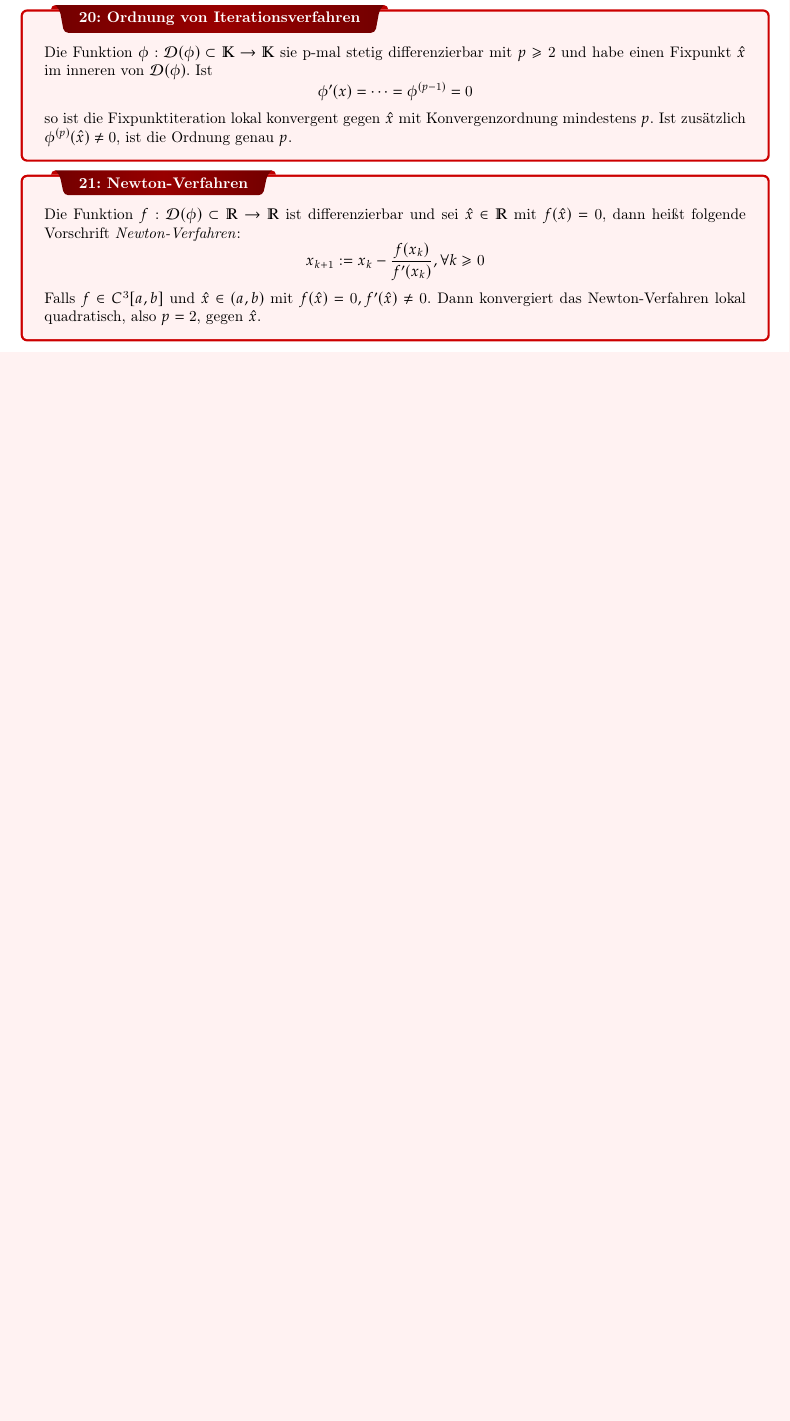
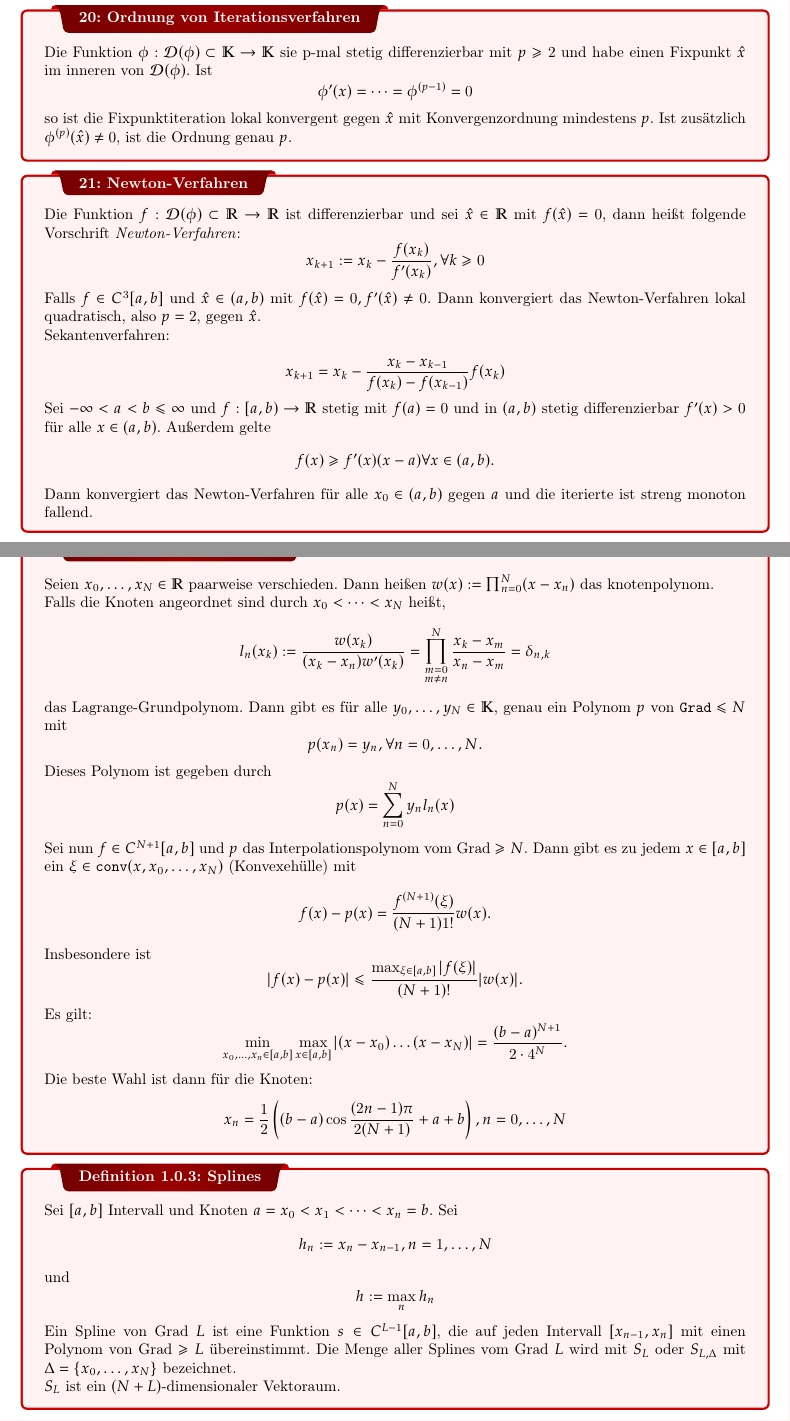
Before and after one commit to rubenmaria/numeric-notes, a LaTeX thesis (numeric.tex): part of page 13 of 13 before the commit and two parts of pages 13 and 14 of 15 after it, the two joined at a grey line, cut so that both start at the same text, the shorter picture padded with empty space. Compiled offline with pdfLaTeX.

Commit message:
Bis Trigometrische Interpolation

```diff
--- a/numeric.tex
+++ b/numeric.tex
@@ -731,4 +733,82 @@
   Falls $f \in C^3[a,b]$ und $\hat{x} \in (a,b)$ mit
   $f(\hat{x}) = 0, f'(\hat{x}) \neq0 $. Dann konvergiert
   das Newton-Verfahren lokal quadratisch, also $p = 2$, gegen
-  $\hat{x}$.
+  $\hat{x}$.\\
+  Sekantenverfahren:\\
+  \[
+    x_{k+1} = x_k - \frac{x_k - x_{k-1}}{f(x_k) - f(x_{k-1})}f(x_k)
+  \]
+  Sei $-\infty < a < b \leq \infty$ und $f: [a,b) \to \mathbb{R}$
+  stetig mit $f(a) = 0$ und in $(a,b)$ stetig differenzierbar
+  $f'(x) > 0$ für alle $x \in (a,b)$. Außerdem gelte
+  \[
+    f(x) \geq f'(x)(x-a) \forall x \in (a,b).
+  \]
+  Dann konvergiert das Newton-Verfahren für alle $x_0 \in (a,b)$
+  gegen $a$ und die iterierte ist streng monoton fallend.
+}
+
+\simplebox{Polynom-Interpolation}{
+  Seien $x_0, \dots, x_N \in \mathbb{R}$
+  paarweise verschieden. Dann heißen
+  $w(x) := \prod_{n=0}^{N}(x-x_n)$ das
+  knotenpolynom. \\
+  Falls die Knoten angeordnet sind durch
+  $x_0<\dots <x_N$ heißt,
+  \[
+    l_n(x_k) := \frac{w(x_k)}{(x_k-x_n)w'(x_k)} =
+    \prod_{\substack{m=0\\ m\neq n}}^{N}
+    \frac{x_k - x_m}{x_n - x_m} = \delta_{n,k}
+  \]
+  das Lagrange-Grundpolynom.
+  Dann gibt es für alle $y_0, \dots, y_N \in \mathbb{K}$,
+  genau ein Polynom $p$ von $\texttt{Grad} \leq N$ mit
+    \[
+      p(x_n) = y_n, \forall n = 0, \dots, N.
+    \]
+    Dieses Polynom ist gegeben durch
+    \[
+      p(x) = \sum_{n=0}^{N} y_n l_n(x)
+    \]
+    Sei nun $f \in C^{N+1}[a,b]$ und $p$ das
+    Interpolationspolynom vom $\text{Grad} \geq N$.
+    Dann gibt es zu jedem $x \in [a,b]$ ein
+    $\xi \in \texttt{conv}(x, x_0, \dots, x_N)$
+    (Konvexehülle) mit
+    \[
+      f(x) - p(x) = \frac{f^{(N+1)}(\xi)}{(N+1)1!} w(x).
+    \]
+    Insbesondere ist
+    \[
+    |f(x) -p(x)| \leq \frac{\max_{\xi \in [a,b]}|f(\xi)|}{(N+1)!} |w(x)|.
+    \]
+    Es gilt:
+    \[
+      \min_{x_0, \dots, x_n \in [a,b]} \max_{x\in [a,b]}
+      |(x-x_0)\dots(x-x_N)| = \frac{(b-a)^{N+1}}{2\cdot 4^N}.
+    \]
+    Die beste Wahl ist dann für die Knoten:
+    \[
+      x_n = \frac{1}{2}\left(
+        (b-a)\cos \frac{(2n-1)\pi}{2(N+1)} + a +b
+      \right)
+      , n= 0,\dots, N
+    \]
+}
+\dfn{Splines}{
+  Sei $[a,b]$ Intervall und Knoten
+  $a=x_0 < x_1< \dots < x_n =b$. Sei
+  \[
+    h_n := x_n - x_{n-1}, n = 1, \dots, N
+  \]
+  und
+  \[
+    h := \max_n h_n
+  \]
+  Ein Spline von Grad $L$  ist eine Funktion
+  $s \in C^{L-1}[a,b]$, die auf jeden Intervall
+  $[x_{n-1}, x_n]$ mit einen Polynom von Grad $\geq L$
+  übereinstimmt. Die Menge aller Splines vom Grad
+  $L$ wird mit  $S_L$ oder $S_{L,\Delta}$ mit
+  $\Delta = \{ x_0, \dots, x_N\}$ bezeichnet.\\
+  $S_L$ ist ein $(N+L)$-dimensionaler Vektoraum.
```
Also changed, not shown: numeric.pdf, numeric.tex (48 more changed lines).
